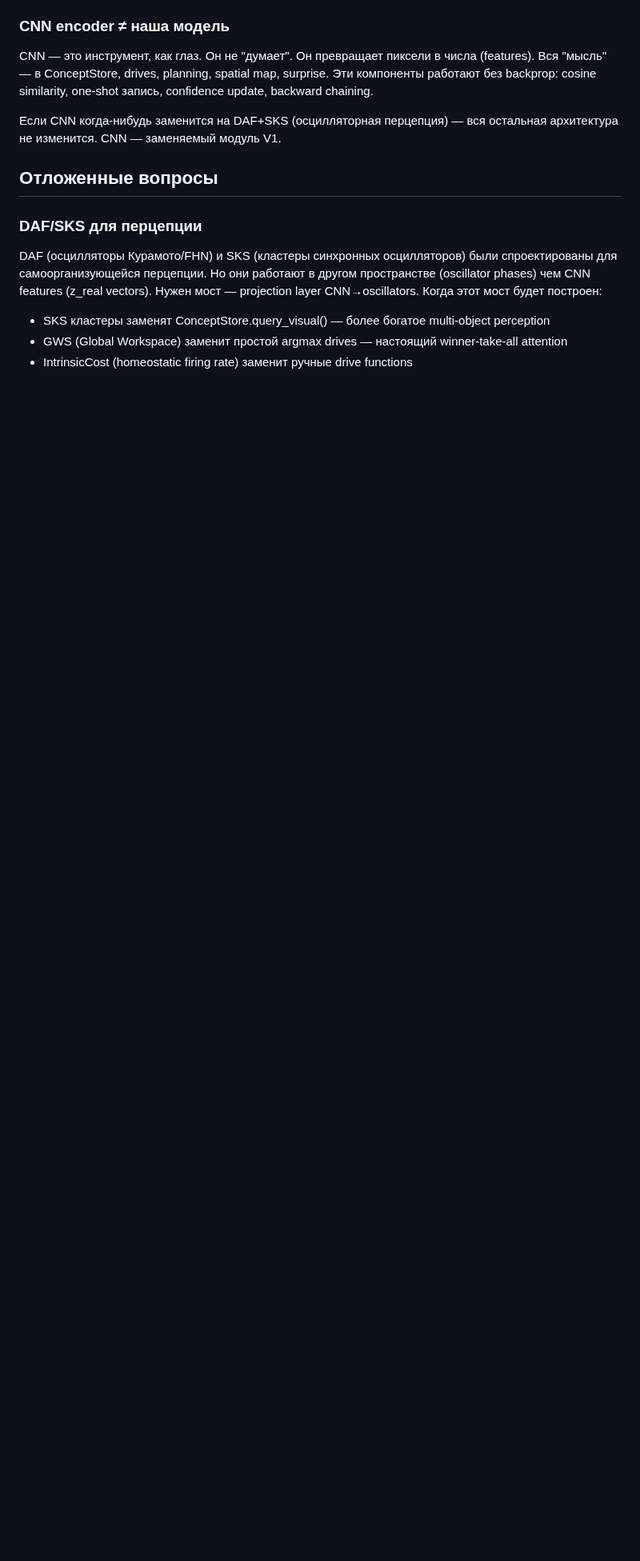
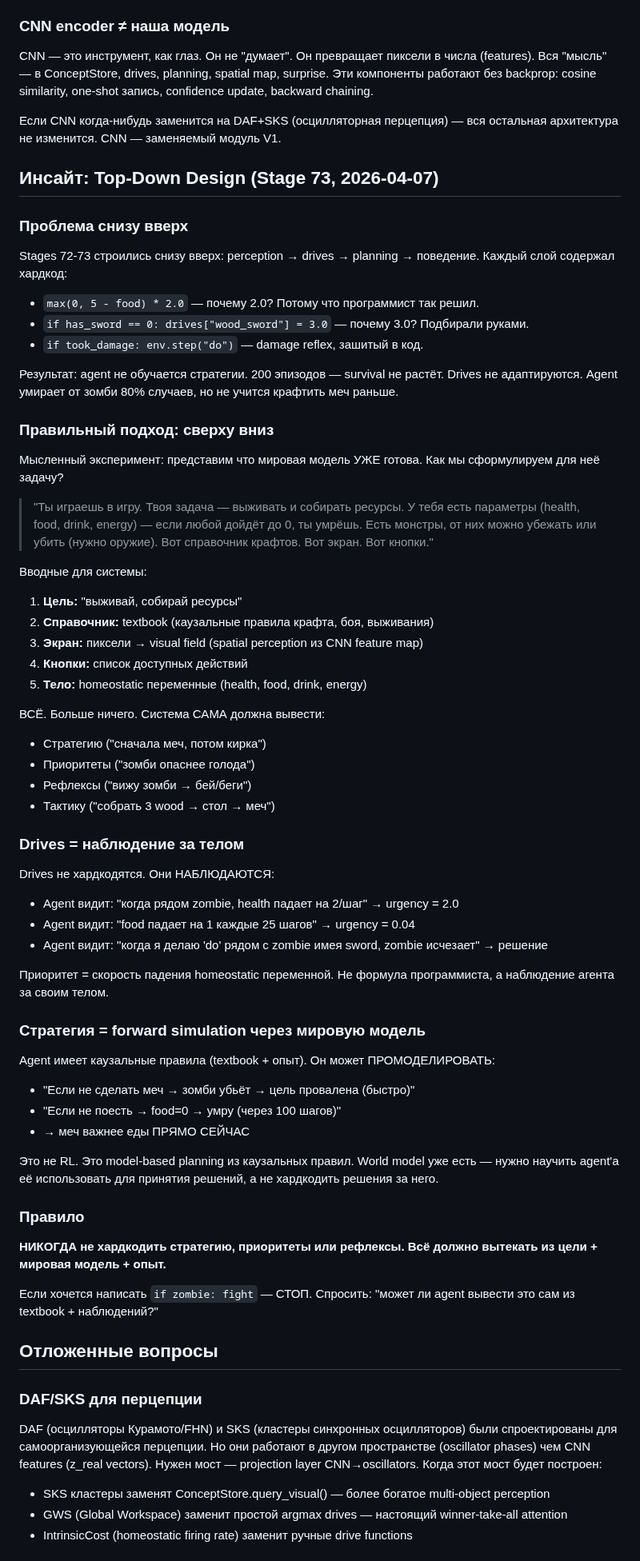
Before and after one commit to VSmirno/agi, a Markdown page: docs/IDEOLOGY.md, the part around the change. Shown at 80% size. Rendered like a GitHub page; blank space fills up the shorter version.

Commit message:
docs: top-down design insight — goal first, no hardcoded strategy
Agent should derive strategy, priorities, and reflexes from
goal + world model + experience. Not from programmer's if/else.

Co-Authored-By: Claude Opus 4.6 (1M context) <noreply@anthropic.com>

```diff
--- a/docs/IDEOLOGY.md
+++ b/docs/IDEOLOGY.md
@@ -80,6 +80,62 @@ CNN — это инструмент, как глаз. Он не "думает".
 
 Если CNN когда-нибудь заменится на DAF+SKS (осцилляторная перцепция) — вся остальная архитектура не изменится. CNN — заменяемый модуль V1.
 
+## Инсайт: Top-Down Design (Stage 73, 2026-04-07)
+
+### Проблема снизу вверх
+
+Stages 72-73 строились снизу вверх: perception → drives → planning → поведение. Каждый слой содержал хардкод:
+
+- `max(0, 5 - food) * 2.0` — почему 2.0? Потому что программист так решил.
+- `if has_sword == 0: drives["wood_sword"] = 3.0` — почему 3.0? Подбирали руками.
+- `if took_damage: env.step("do")` — damage reflex, зашитый в код.
+
+Результат: agent не обучается стратегии. 200 эпизодов — survival не растёт. Drives не адаптируются. Agent умирает от зомби 80% случаев, но не учится крафтить меч раньше.
+
+### Правильный подход: сверху вниз
+
+Мысленный эксперимент: представим что мировая модель УЖЕ готова. Как мы сформулируем для неё задачу?
+
+> "Ты играешь в игру. Твоя задача — выживать и собирать ресурсы. У тебя есть параметры (health, food, drink, energy) — если любой дойдёт до 0, ты умрёшь. Есть монстры, от них можно убежать или убить (нужно оружие). Вот справочник крафтов. Вот экран. Вот кнопки."
+
+Вводные для системы:
+1. **Цель:** "выживай, собирай ресурсы"
+2. **Справочник:** textbook (каузальные правила крафта, боя, выживания)
+3. **Экран:** пиксели → visual field (spatial perception из CNN feature map)
+4. **Кнопки:** список доступных действий
+5. **Тело:** homeostatic переменные (health, food, drink, energy)
+
+ВСЁ. Больше ничего. Система САМА должна вывести:
+- Стратегию ("сначала меч, потом кирка")
+- Приоритеты ("зомби опаснее голода")
+- Рефлексы ("вижу зомби → бей/беги")
+- Тактику ("собрать 3 wood → стол → меч")
+
+### Drives = наблюдение за телом
+
+Drives не хардкодятся. Они НАБЛЮДАЮТСЯ:
+
+- Agent видит: "когда рядом zombie, health падает на 2/шаг" → urgency = 2.0
+- Agent видит: "food падает на 1 каждые 25 шагов" → urgency = 0.04
+- Agent видит: "когда я делаю 'do' рядом с zombie имея sword, zombie исчезает" → решение
+
+Приоритет = скорость падения homeostatic переменной. Не формула программиста, а наблюдение агента за своим телом.
+
+### Стратегия = forward simulation через мировую модель
+
+Agent имеет каузальные правила (textbook + опыт). Он может ПРОМОДЕЛИРОВАТЬ:
+- "Если не сделать меч → зомби убьёт → цель провалена (быстро)"
+- "Если не поесть → food=0 → умру (через 100 шагов)"
+- → меч важнее еды ПРЯМО СЕЙЧАС
+
+Это не RL. Это model-based planning из каузальных правил. World model уже есть — нужно научить agent'а её использовать для принятия решений, а не хардкодить решения за него.
+
+### Правило
+
+**НИКОГДА не хардкодить стратегию, приоритеты или рефлексы. Всё должно вытекать из цели + мировая модель + опыт.**
+
+Если хочется написать `if zombie: fight` — СТОП. Спросить: "может ли agent вывести это сам из textbook + наблюдений?"
+
 ## Отложенные вопросы
 
 ### DAF/SKS для перцепции
```
